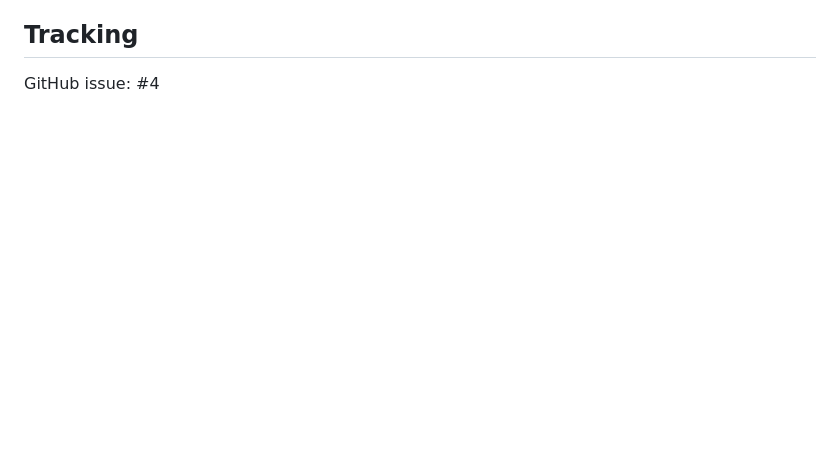
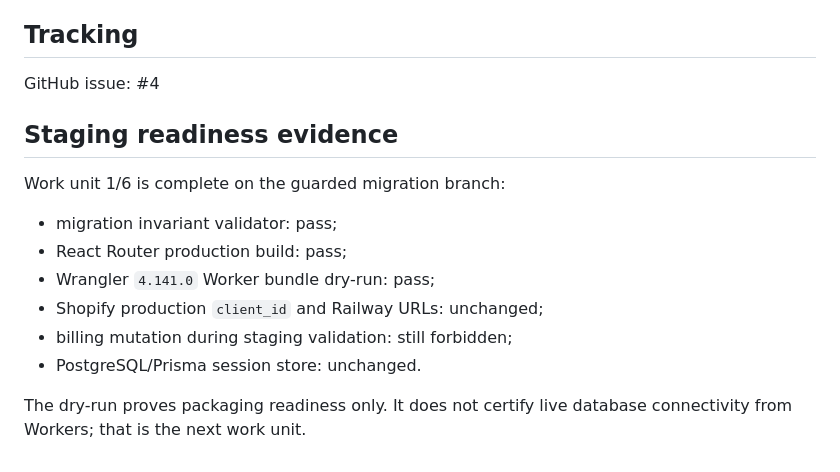
Before and after one commit to Vertex-Systems-Network/vsn-metafields, a Markdown page: docs/cloudflare-migration-baseline.md, the part around the change. GitHub-like rendering; blank space fills up the shorter version.

Commit message:
docs(cloudflare): record green staging packaging evidence

```diff
--- a/docs/cloudflare-migration-baseline.md
+++ b/docs/cloudflare-migration-baseline.md
@@ -78,3 +78,17 @@ The first runtime compatibility milestone must keep the existing PostgreSQL data
 ## Tracking
 
 GitHub issue: #4
+
+
+## Staging readiness evidence
+
+Work unit 1/6 is complete on the guarded migration branch:
+
+- migration invariant validator: pass;
+- React Router production build: pass;
+- Wrangler `4.141.0` Worker bundle dry-run: pass;
+- Shopify production `client_id` and Railway URLs: unchanged;
+- billing mutation during staging validation: still forbidden;
+- PostgreSQL/Prisma session store: unchanged.
+
+The dry-run proves packaging readiness only. It does not certify live database connectivity from Workers; that is the next work unit.
```
